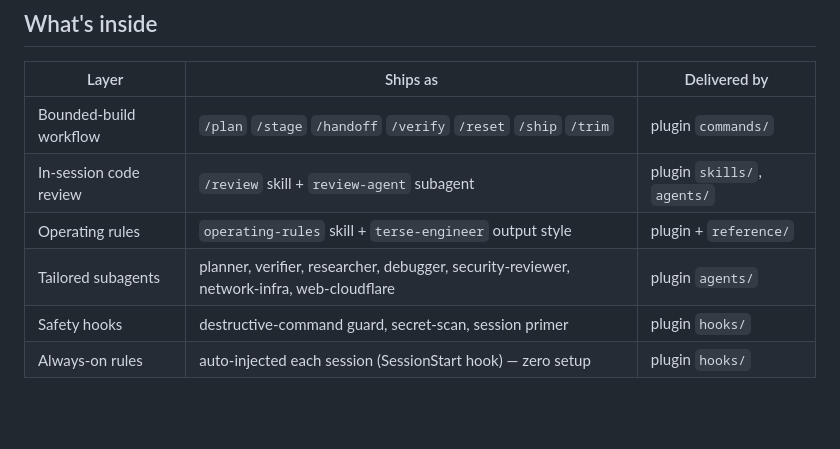
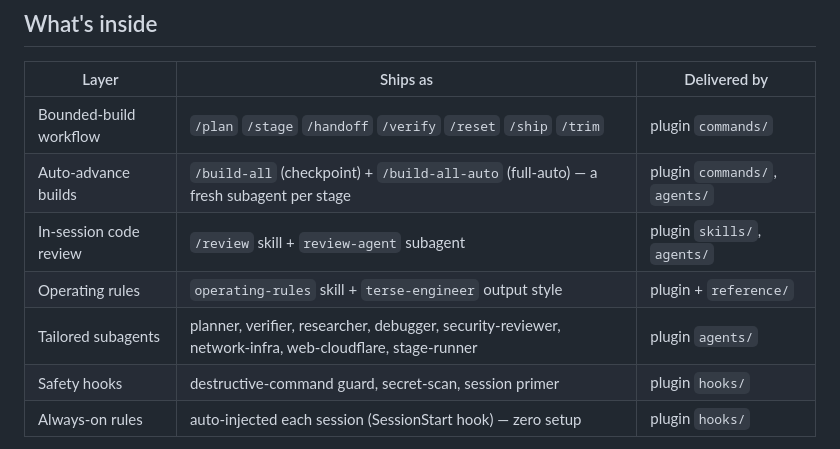
Before and after one commit to justinw916-sketch/SuperClaudePublic, a Markdown page: README.md, the part around the change. Drawn GitHub-style; blank space fills up the shorter version.

Commit message:
README: add /build-all + /build-all-auto + stage-runner to inventory

```diff
--- a/README.md
+++ b/README.md
@@ -28,9 +28,10 @@ Everything here is designed for the **Claude Desktop app -> Code tab**.
 | Layer | Ships as | Delivered by |
 |-------|----------|--------------|
 | Bounded-build workflow | `/plan` `/stage` `/handoff` `/verify` `/reset` `/ship` `/trim` | plugin `commands/` |
+| Auto-advance builds | `/build-all` (checkpoint) + `/build-all-auto` (full-auto) — a fresh subagent per stage | plugin `commands/`, `agents/` |
 | In-session code review | `/review` skill + `review-agent` subagent | plugin `skills/`, `agents/` |
 | Operating rules | `operating-rules` skill + `terse-engineer` output style | plugin + `reference/` |
-| Tailored subagents | planner, verifier, researcher, debugger, security-reviewer, network-infra, web-cloudflare | plugin `agents/` |
+| Tailored subagents | planner, verifier, researcher, debugger, security-reviewer, network-infra, web-cloudflare, stage-runner | plugin `agents/` |
 | Safety hooks | destructive-command guard, secret-scan, session primer | plugin `hooks/` |
 | Always-on rules | auto-injected each session (SessionStart hook) — zero setup | plugin `hooks/` |
 
```
